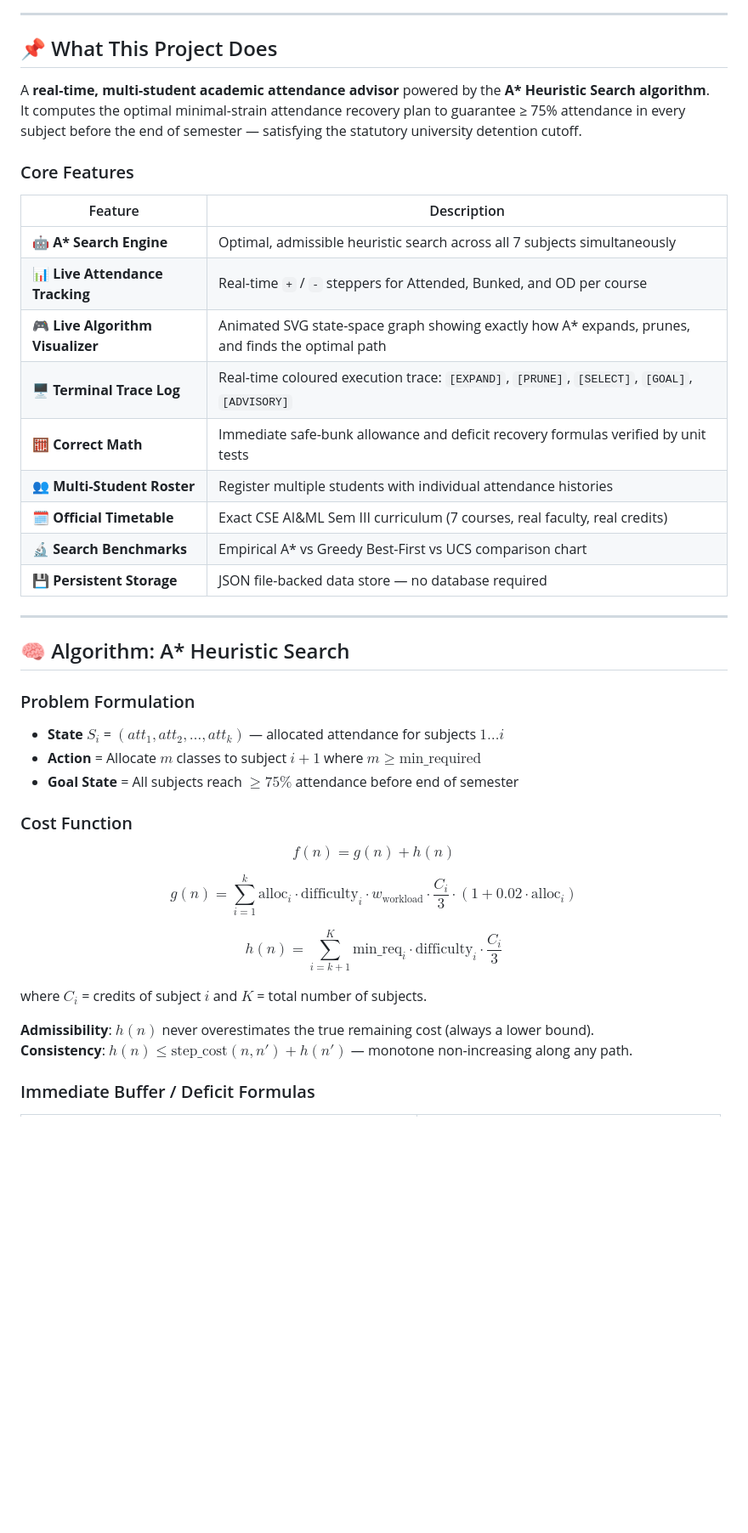
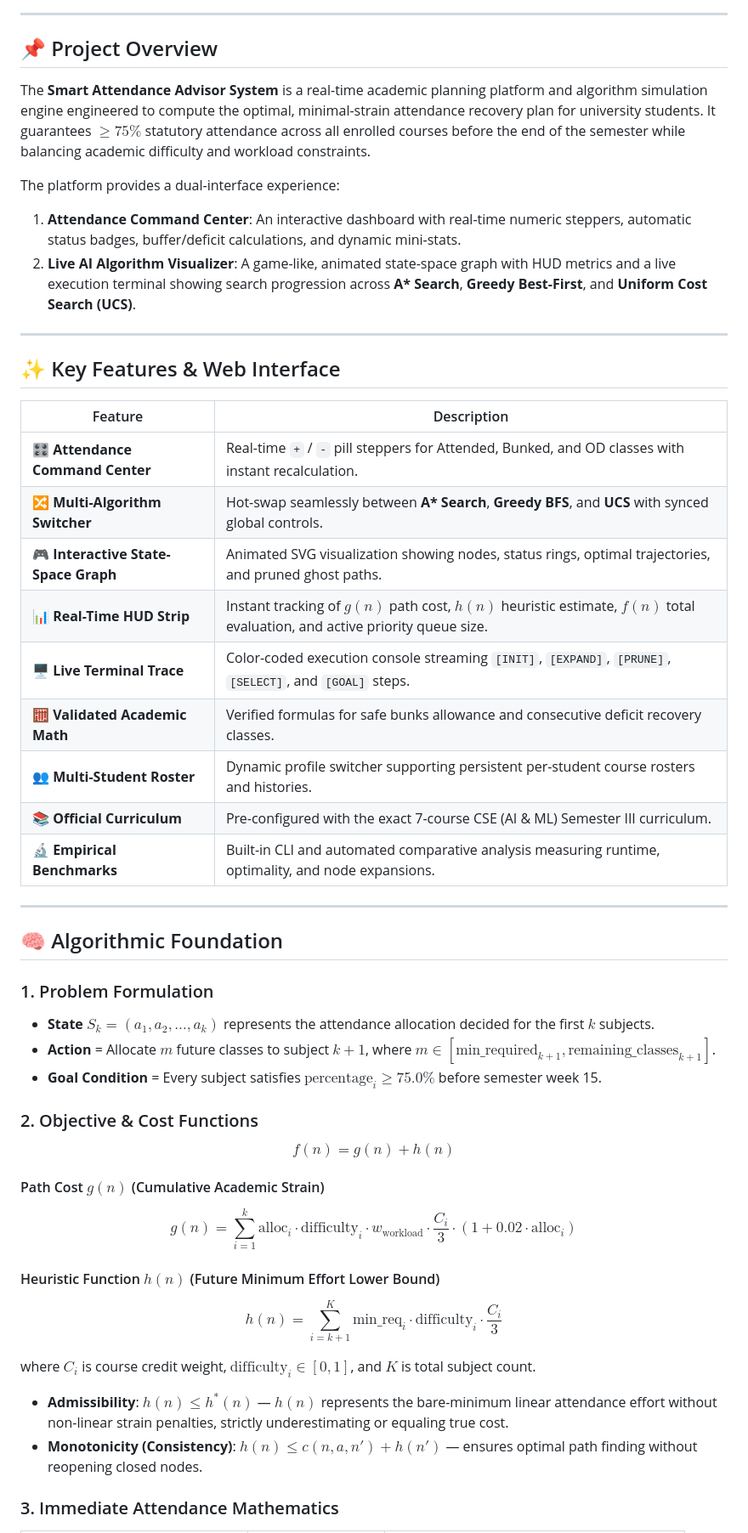
Before and after one commit to Ashwinkumar07/smart-attendance-advisor, a Markdown page: README.md, the part around one of its changes. Shown at 85% size. Drawn GitHub-style; blank space fills up the shorter version.

```diff
--- a/README.md
+++ b/README.md
@@ -11,47 +12,53 @@
 
 ---
 
-## 📌 What This Project Does
+## 📌 Project Overview
 
-A **real-time, multi-student academic attendance advisor** powered by the **A\* Heuristic Search algorithm**.
-It computes the optimal minimal-strain attendance recovery plan to guarantee ≥ 75% attendance in every subject before the end of semester — satisfying the statutory university detention cutoff.
+The **Smart Attendance Advisor System** is a real-time academic planning platform and algorithm simulation engine engineered to compute the optimal, minimal-strain attendance recovery plan for university students. It guarantees $\geq 75\%$ statutory attendance across all enrolled courses before the end of the semester while balancing academic difficulty and workload constraints.
 
-### Core Features
+The platform provides a dual-interface experience:
+1. **Attendance Command Center**: An interactive dashboard with real-time numeric steppers, automatic status badges, buffer/deficit calculations, and dynamic mini-stats.
+2. **Live AI Algorithm Visualizer**: A game-like, animated state-space graph with HUD metrics and a live execution terminal showing search progression across **A\* Search**, **Greedy Best-First**, and **Uniform Cost Search (UCS)**.
+
+---
+
+## ✨ Key Features & Web Interface
 
 | Feature | Description |
 |---|---|
-| 🤖 **A\* Search Engine** | Optimal, admissible heuristic search across all 7 subjects simultaneously |
-| 📊 **Live Attendance Tracking** | Real-time `+` / `-` steppers for Attended, Bunked, and OD per course |
-| 🎮 **Live Algorithm Visualizer** | Animated SVG state-space graph showing exactly how A\* expands, prunes, and finds the optimal path |
-| 🖥️ **Terminal Trace Log** | Real-time coloured execution trace: `[EXPAND]`, `[PRUNE]`, `[SELECT]`, `[GOAL]`, `[ADVISORY]` |
-| 🧮 **Correct Math** | Immediate safe-bunk allowance and deficit recovery formulas verified by unit tests |
-| 👥 **Multi-Student Roster** | Register multiple students with individual attendance histories |
-| 🗓️ **Official Timetable** | Exact CSE AI&ML Sem III curriculum (7 courses, real faculty, real credits) |
-| 🔬 **Search Benchmarks** | Empirical A\* vs Greedy Best-First vs UCS comparison chart |
-| 💾 **Persistent Storage** | JSON file-backed data store — no database required |
+| 🎛️ **Attendance Command Center** | Real-time `+` / `-` pill steppers for Attended, Bunked, and OD classes with instant recalculation. |
+| 🔀 **Multi-Algorithm Switcher** | Hot-swap seamlessly between **A\* Search**, **Greedy BFS**, and **UCS** with synced global controls. |
+| 🎮 **Interactive State-Space Graph** | Animated SVG visualization showing nodes, status rings, optimal trajectories, and pruned ghost paths. |
+| 📊 **Real-Time HUD Strip** | Instant tracking of $g(n)$ path cost, $h(n)$ heuristic estimate, $f(n)$ total evaluation, and active priority queue size. |
+| 🖥️ **Live Terminal Trace** | Color-coded execution console streaming `[INIT]`, `[EXPAND]`, `[PRUNE]`, `[SELECT]`, and `[GOAL]` steps. |
+| 🧮 **Validated Academic Math** | Verified formulas for safe bunks allowance and consecutive deficit recovery classes. |
+| 👥 **Multi-Student Roster** | Dynamic profile switcher supporting persistent per-student course rosters and histories. |
+| 📚 **Official Curriculum** | Pre-configured with the exact 7-course CSE (AI & ML) Semester III curriculum. |
+| 🔬 **Empirical Benchmarks** | Built-in CLI and automated comparative analysis measuring runtime, optimality, and node expansions. |
 
 ---
 
-## 🧠 Algorithm: A\* Heuristic Search
+## 🧠 Algorithmic Foundation
 
-### Problem Formulation
+### 1. Problem Formulation
+- **State** $S_k = (a_1, a_2, \dots, a_k)$ represents the attendance allocation decided for the first $k$ subjects.
+- **Action** = Allocate $m$ future classes to subject $k+1$, where $m \in [\text{min\_required}_{k+1}, \text{remaining\_classes}_{k+1}]$.
+- **Goal Condition** = Every subject satisfies $\text{percentage}_i \geq 75.0\%$ before semester week 15.
 
-- **State** $S_i$ = $(att_1, att_2, \ldots, att_k)$ — allocated attendance for subjects $1 \ldots i$
-- **Action** = Allocate $m$ classes to subject $i+1$ where $m \geq \text{min\_required}$
-- **Goal State** = All subjects reach $\geq 75\%$ attendance before end of semester
-
-### Cost Function
+### 2. Objective & Cost Functions
 
 $$f(n) = g(n) + h(n)$$
 
-$$g(n) = \sum_{i=1}^{k} \text{alloc}_i \cdot \text{difficulty}_i \cdot w_\text{workload} \cdot \frac{C_i}{3} \cdot \left(1 + 0.02 \cdot \text{alloc}_i\right)$$
+#### Path Cost $g(n)$ (Cumulative Academic Strain)
+$$g(n) = \sum_{i=1}^{k} \text{alloc}_i \cdot \text{difficulty}_i \cdot w_{\text{workload}} \cdot \frac{C_i}{3} \cdot \left(1 + 0.02 \cdot \text{alloc}_i\right)$$
 
+#### Heuristic Function $h(n)$ (Future Minimum Effort Lower Bound)
 $$h(n) = \sum_{i=k+1}^{K} \text{min\_req}_i \cdot \text{difficulty}_i \cdot \frac{C_i}{3}$$
 
-where $C_i$ = credits of subject $i$ and $K$ = total number of subjects.
+where $C_i$ is course credit weight, $\text{difficulty}_i \in [0, 1]$, and $K$ is total subject count.
 
-**Admissibility**: $h(n)$ never overestimates the true remaining cost (always a lower bound).
-**Consistency**: $h(n) \leq \text{step\_cost}(n, n') + h(n')$ — monotone non-increasing along any path.
+- **Admissibility**: $h(n) \leq h^*(n)$ — $h(n)$ represents the bare-minimum linear attendance effort without non-linear strain penalties, strictly underestimating or equaling true cost.
+- **Monotonicity (Consistency)**: $h(n) \leq c(n, a, n') + h(n')$ — ensures optimal path finding without reopening closed nodes.
 
-### Immediate Buffer / Deficit Formulas
+### 3. Immediate Attendance Mathematics
 
```
Also changed, not shown: other parts of README.md (+102 -102 lines).
